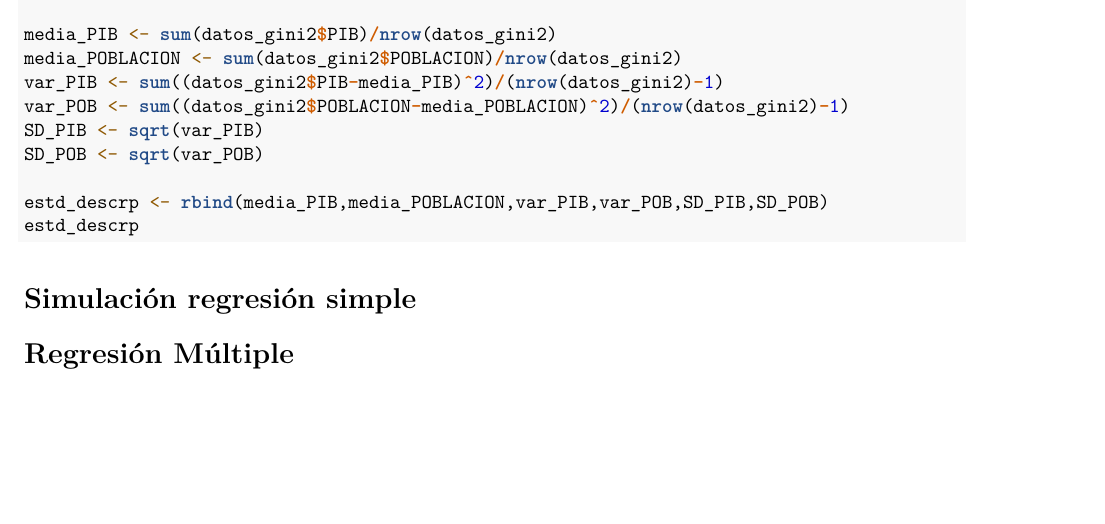
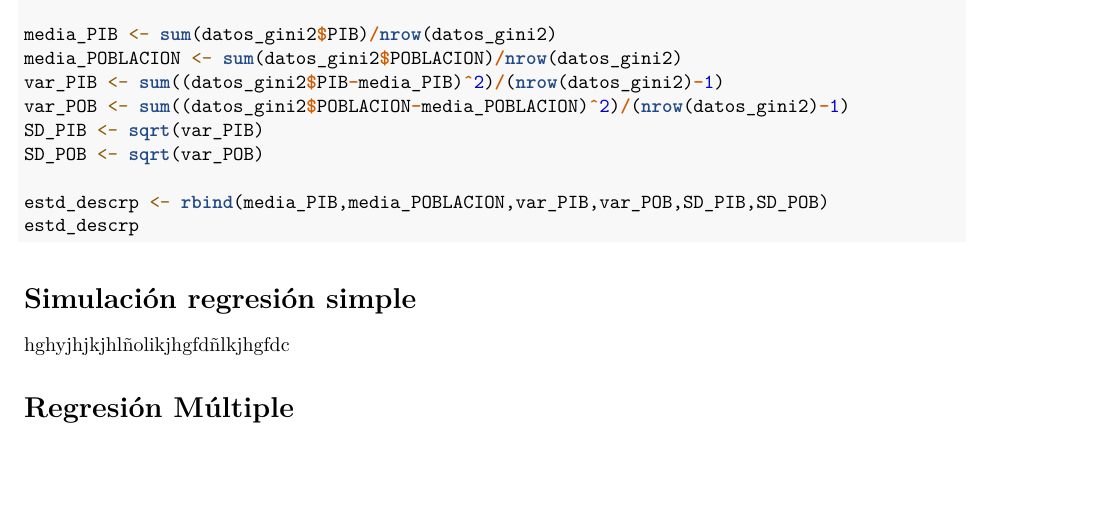
Before and after one commit to santiago12CV/proyecto_R, an R Markdown document (Proyecto_R_modulo1.Rmd): part of page 2 of 2, cut so that both start at the same text. Rendered offline with R 4.5, knitr and Pandoc, then LaTeX, with nearby package versions; the code chunks are not run, so their results and figures are left out.

Commit message:
SRS
AJUSTE

```diff
--- a/Proyecto_R_modulo1.Rmd
+++ b/Proyecto_R_modulo1.Rmd
@@ -115,7 +115,7 @@ estd_descrp
 
 
 # Simulación regresión simple
-
+hghyjhjkjhlñolikjhgfdñlkjhgfdc
 
 
 # Regresión Múltiple
```
